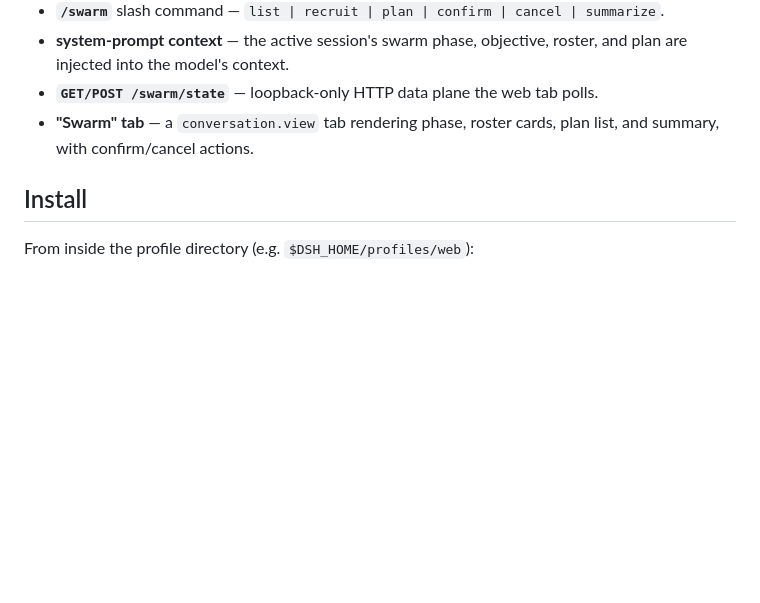
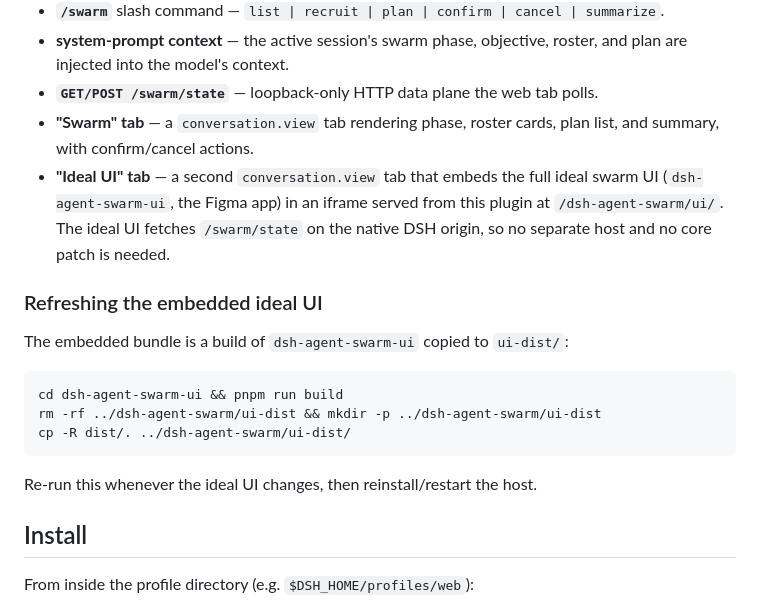
Before and after one commit to xieshuaix/dsh-agent-swarm, a Markdown page: README.md, the part around the change. Drawn GitHub-style; blank space fills up the shorter version.

Commit message:
README: document the embedded ideal-UI tab + ui-dist refresh

````diff
--- a/README.md
+++ b/README.md
@@ -32,6 +32,22 @@ loopback HTTP data plane. The plugin never runs its own LLM loop.
 - **`GET/POST /swarm/state`** — loopback-only HTTP data plane the web tab polls.
 - **"Swarm" tab** — a `conversation.view` tab rendering phase, roster cards,
   plan list, and summary, with confirm/cancel actions.
+- **"Ideal UI" tab** — a second `conversation.view` tab that embeds the full
+  ideal swarm UI (`dsh-agent-swarm-ui`, the Figma app) in an iframe served from
+  this plugin at `/dsh-agent-swarm/ui/`. The ideal UI fetches `/swarm/state` on
+  the native DSH origin, so no separate host and no core patch is needed.
+
+### Refreshing the embedded ideal UI
+
+The embedded bundle is a build of `dsh-agent-swarm-ui` copied to `ui-dist/`:
+
+```sh
+cd dsh-agent-swarm-ui && pnpm run build
+rm -rf ../dsh-agent-swarm/ui-dist && mkdir -p ../dsh-agent-swarm/ui-dist
+cp -R dist/. ../dsh-agent-swarm/ui-dist/
+```
+
+Re-run this whenever the ideal UI changes, then reinstall/restart the host.
 
 ## Install
 
````
